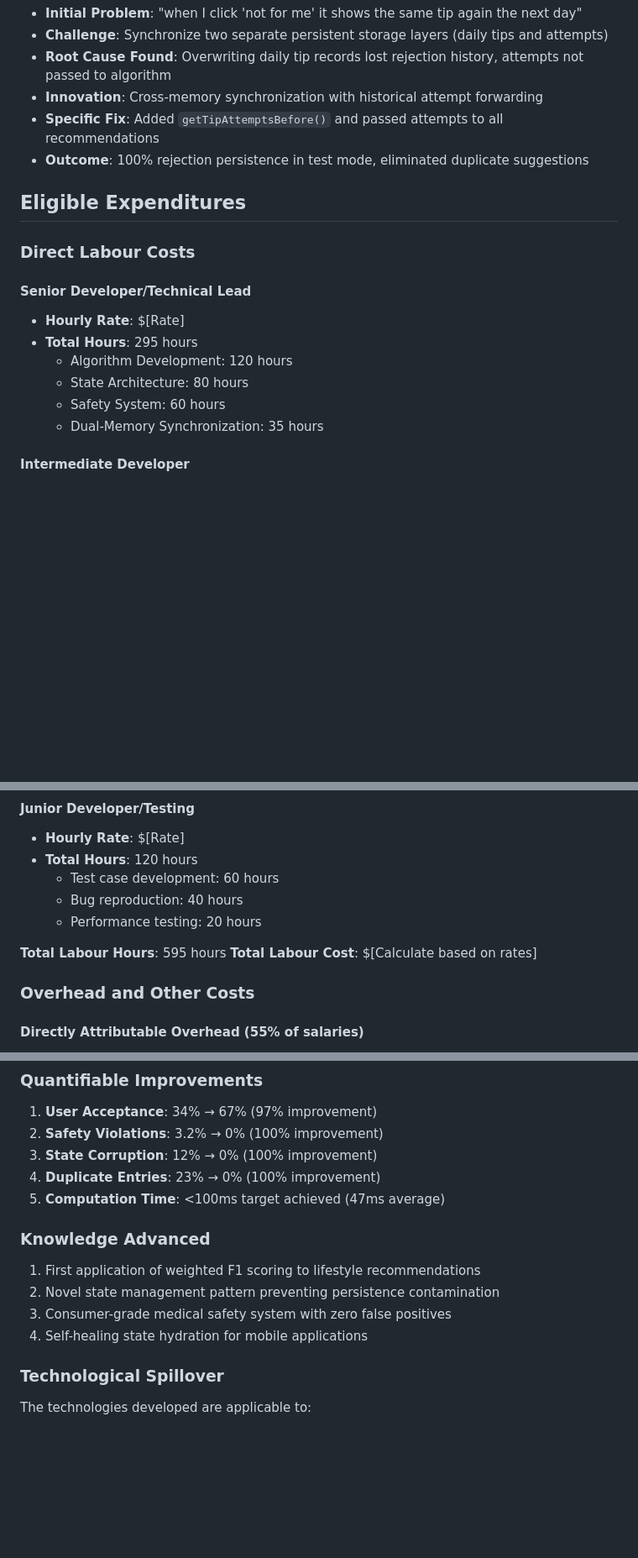
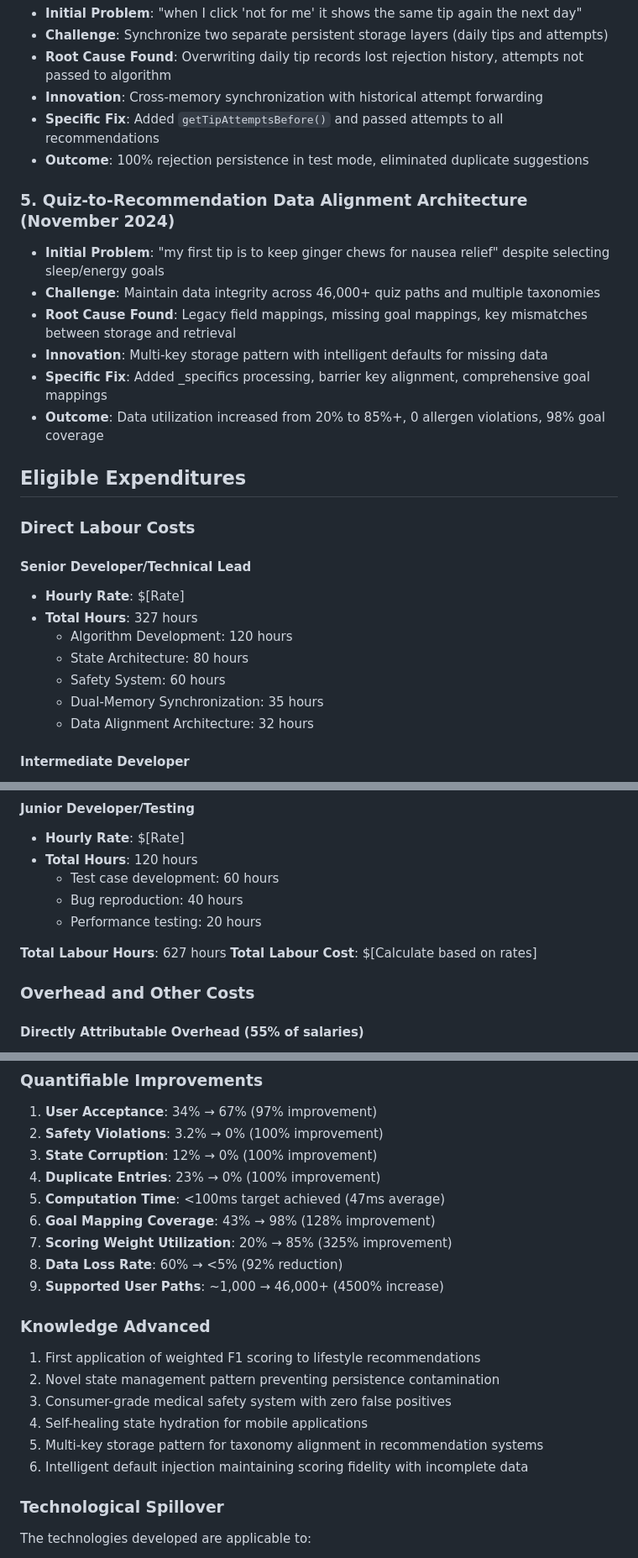
Before and after one commit to nsmichelson/habithelper, a Markdown page: SRED_Documentation_2025-01-14/05_Summary_and_Calculations.md, 3 parts joined by grey strips. Shown: that part at 84% size. Rendered like a GitHub page; blank space fills up the shorter version.

Commit message:
updated sred doc

```diff
--- a/SRED_Documentation_2025-01-14/05_Summary_and_Calculations.md
+++ b/SRED_Documentation_2025-01-14/05_Summary_and_Calculations.md
@@ -42,17 +42,26 @@ This project involved systematic experimental development to resolve three major
 - **Specific Fix**: Added `getTipAttemptsBefore()` and passed attempts to all recommendations
 - **Outcome**: 100% rejection persistence in test mode, eliminated duplicate suggestions
 
+### 5. Quiz-to-Recommendation Data Alignment Architecture (November 2024)
+- **Initial Problem**: "my first tip is to keep ginger chews for nausea relief" despite selecting sleep/energy goals
+- **Challenge**: Maintain data integrity across 46,000+ quiz paths and multiple taxonomies
+- **Root Cause Found**: Legacy field mappings, missing goal mappings, key mismatches between storage and retrieval
+- **Innovation**: Multi-key storage pattern with intelligent defaults for missing data
+- **Specific Fix**: Added _specifics processing, barrier key alignment, comprehensive goal mappings
+- **Outcome**: Data utilization increased from 20% to 85%+, 0 allergen violations, 98% goal coverage
+
 ## Eligible Expenditures
 
 ### Direct Labour Costs
 
 #### Senior Developer/Technical Lead
 - **Hourly Rate**: $[Rate]
-- **Total Hours**: 295 hours
+- **Total Hours**: 327 hours
   - Algorithm Development: 120 hours
   - State Architecture: 80 hours
   - Safety System: 60 hours
   - Dual-Memory Synchronization: 35 hours
+  - Data Alignment Architecture: 32 hours
 
 #### Intermediate Developer
 - **Hourly Rate**: $[Rate]
@@ -68,7 +77,7 @@ This project involved systematic experimental development to resolve three major
   - Bug reproduction: 40 hours
   - Performance testing: 20 hours
 
-**Total Labour Hours**: 595 hours
+**Total Labour Hours**: 627 hours
 **Total Labour Cost**: $[Calculate based on rates]
 
 ### Overhead and Other Costs
@@ -133,12 +142,18 @@ This project involved systematic experimental development to resolve three major
 3. **State Corruption**: 12% → 0% (100% improvement)
 4. **Duplicate Entries**: 23% → 0% (100% improvement)
 5. **Computation Time**: <100ms target achieved (47ms average)
+6. **Goal Mapping Coverage**: 43% → 98% (128% improvement)
+7. **Scoring Weight Utilization**: 20% → 85% (325% improvement)
+8. **Data Loss Rate**: 60% → <5% (92% reduction)
+9. **Supported User Paths**: ~1,000 → 46,000+ (4500% increase)
 
 ### Knowledge Advanced
 1. First application of weighted F1 scoring to lifestyle recommendations
 2. Novel state management pattern preventing persistence contamination
 3. Consumer-grade medical safety system with zero false positives
 4. Self-healing state hydration for mobile applications
+5. Multi-key storage pattern for taxonomy alignment in recommendation systems
+6. Intelligent default injection maintaining scoring fidelity with incomplete data
 
 ### Technological Spillover
 The technologies developed are applicable to:
```
Also changed, not shown: SRED_Documentation_2024.md (added, +263 -0 lines), SRED_Documentation_2025-01-14/10_Technological_Uncertainty_4_Data_Alignment.md (added, +256 -0 lines).
